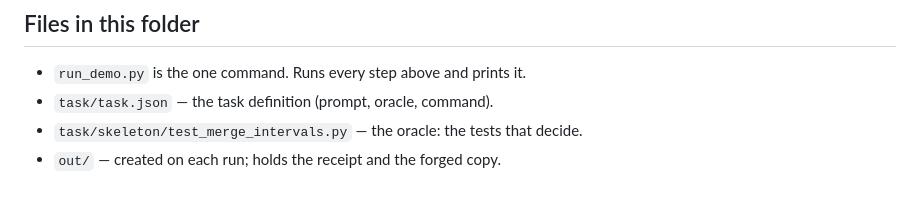
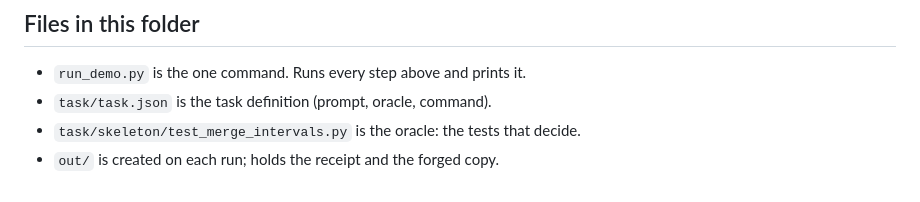
Before and after one commit to HarperZ9/flywheel-receipt-demo, a Markdown page: demo/README.md, the part around the change. Drawn GitHub-style.

Commit message:
demo: remove remaining em-dashes from README file list
Co-Authored-By: Claude Opus 4.8 <noreply@anthropic.com>

```diff
--- a/demo/README.md
+++ b/demo/README.md
@@ -114,6 +114,6 @@ about whether it passed its own check.
 ## Files in this folder
 
 - `run_demo.py` is the one command. Runs every step above and prints it.
-- `task/task.json` — the task definition (prompt, oracle, command).
-- `task/skeleton/test_merge_intervals.py` — the oracle: the tests that decide.
-- `out/` — created on each run; holds the receipt and the forged copy.
+- `task/task.json` is the task definition (prompt, oracle, command).
+- `task/skeleton/test_merge_intervals.py` is the oracle: the tests that decide.
+- `out/` is created on each run; holds the receipt and the forged copy.
```
